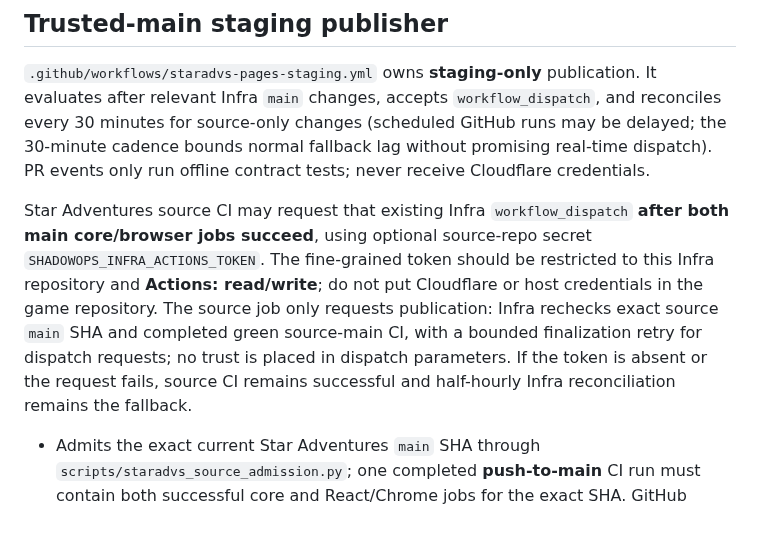
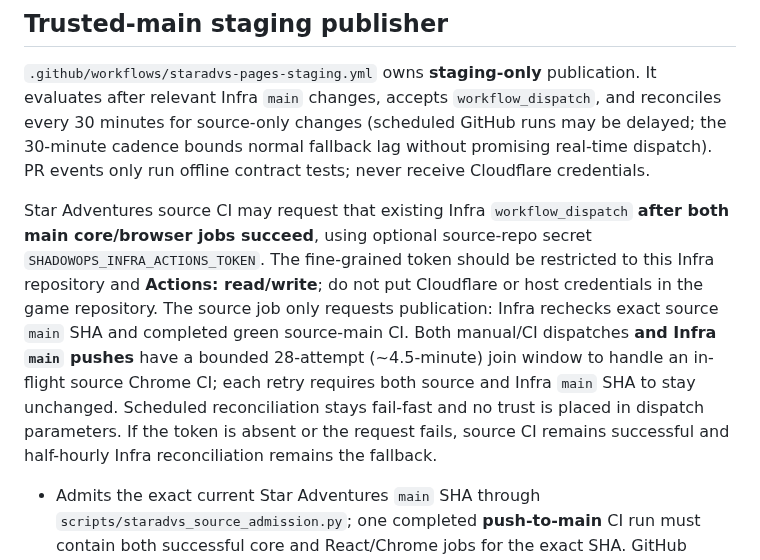
Before and after one commit to evilsysadmin/shadowops-infra, a Markdown page: docs/staradvs-staging.md, the part around the change. Drawn GitHub-style; blank space fills up the shorter version.

Commit message:
docs(staradvs): explain bounded source-CI join on Infra main pushes

```diff
--- a/docs/staradvs-staging.md
+++ b/docs/staradvs-staging.md
@@ -43,7 +43,7 @@ See issue [#174](https://github.com/evilsysadmin/shadowops-infra/issues/174).
 
 `.github/workflows/staradvs-pages-staging.yml` owns **staging-only** publication. It evaluates after relevant Infra `main` changes, accepts `workflow_dispatch`, and reconciles every 30 minutes for source-only changes (scheduled GitHub runs may be delayed; the 30-minute cadence bounds normal fallback lag without promising real-time dispatch). PR events only run offline contract tests; never receive Cloudflare credentials.
 
-Star Adventures source CI may request that existing Infra `workflow_dispatch` **after both main core/browser jobs succeed**, using optional source-repo secret `SHADOWOPS_INFRA_ACTIONS_TOKEN`. The fine-grained token should be restricted to this Infra repository and **Actions: read/write**; do not put Cloudflare or host credentials in the game repository. The source job only requests publication: Infra rechecks exact source `main` SHA and completed green source-main CI, with a bounded finalization retry for dispatch requests; no trust is placed in dispatch parameters. If the token is absent or the request fails, source CI remains successful and half-hourly Infra reconciliation remains the fallback.
+Star Adventures source CI may request that existing Infra `workflow_dispatch` **after both main core/browser jobs succeed**, using optional source-repo secret `SHADOWOPS_INFRA_ACTIONS_TOKEN`. The fine-grained token should be restricted to this Infra repository and **Actions: read/write**; do not put Cloudflare or host credentials in the game repository. The source job only requests publication: Infra rechecks exact source `main` SHA and completed green source-main CI. Both manual/CI dispatches **and Infra `main` pushes** have a bounded 28-attempt (~4.5-minute) join window to handle an in-flight source Chrome CI; each retry requires both source and Infra `main` SHA to stay unchanged. Scheduled reconciliation stays fail-fast and no trust is placed in dispatch parameters. If the token is absent or the request fails, source CI remains successful and half-hourly Infra reconciliation remains the fallback.
 
 - Admits the exact current Star Adventures `main` SHA through `scripts/staradvs_source_admission.py`; one completed **push-to-main** CI run must contain both successful core and React/Chrome jobs for the exact SHA. GitHub sometimes returns a job as `in_progress` despite a successful conclusion and nonempty `completed_at` within a completed successful run; accept only that internally corroborated state, never pending or uncompleted jobs (observed on Star Adventures [run #39937715178](https://github.com/evilsysadmin/star-adventures/actions/runs/39937715178)).
 - Checks whether the public domain already serves precisely that SHA to avoid unnecessary redeploys.
```
